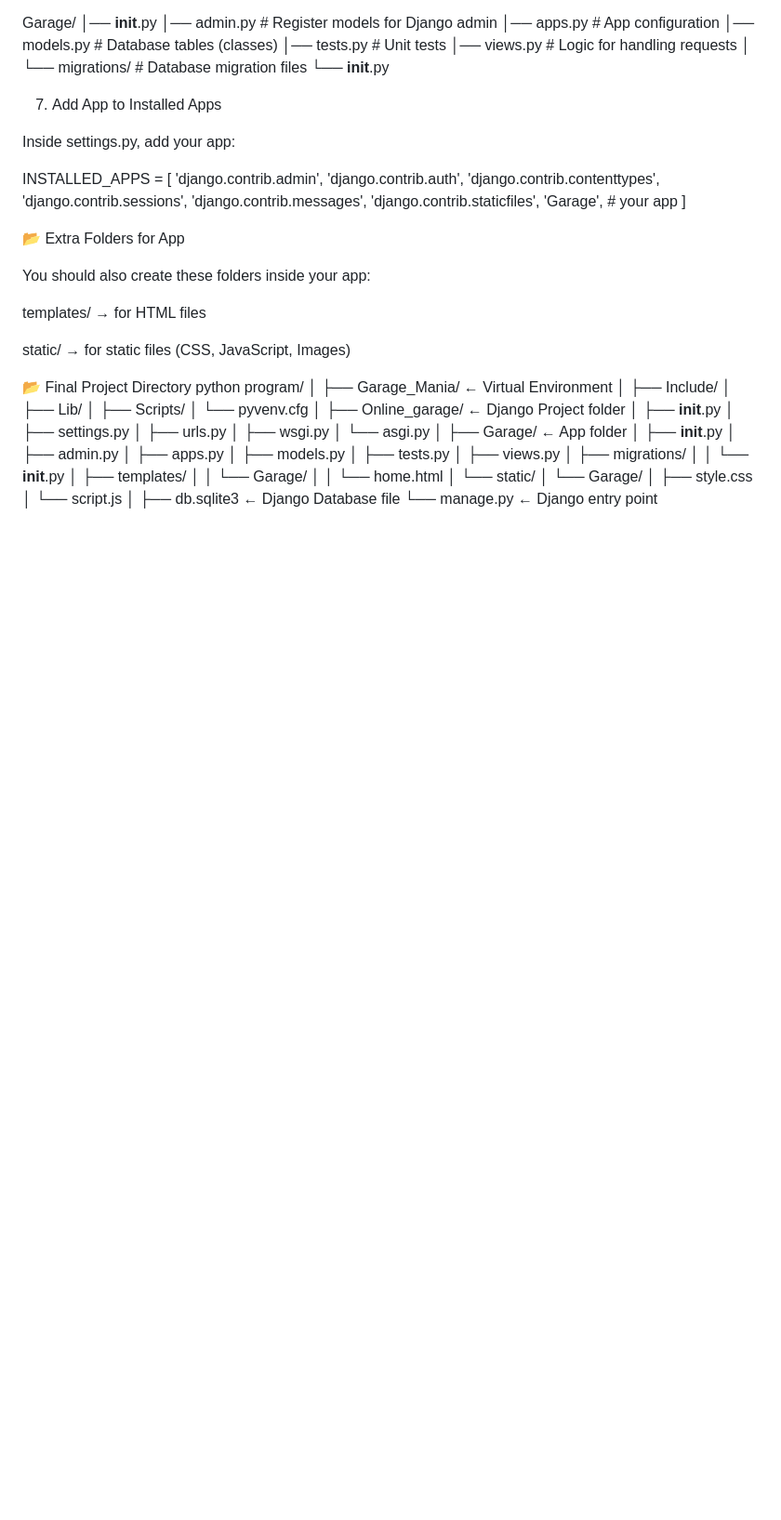
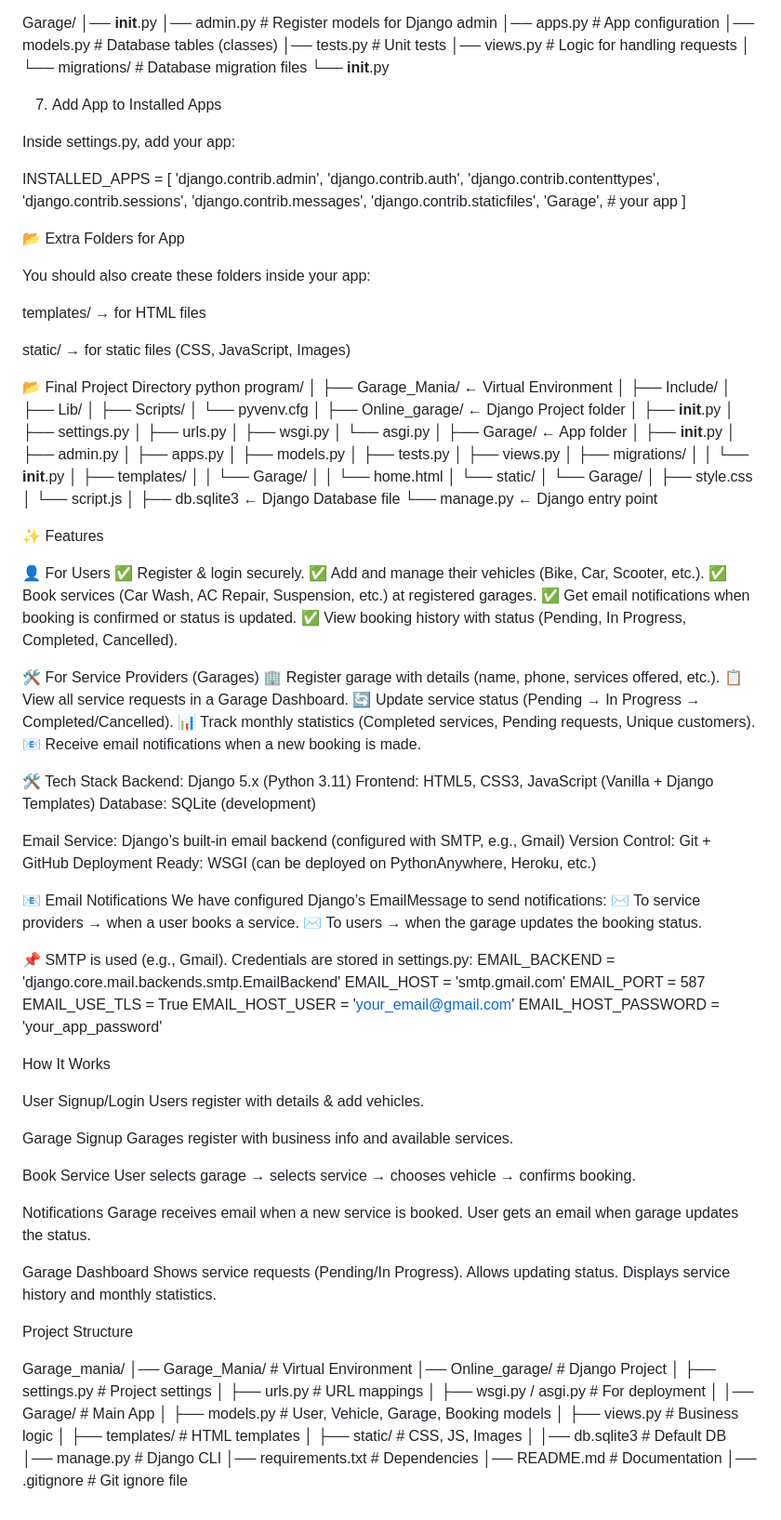
Before and after one commit to aryadivy06/Garage_mania, a Markdown page: README.md, the part around the change. Shown at 93% size. Drawn GitHub-style; blank space fills up the shorter version.

```diff
--- a/README.md
+++ b/README.md
@@ -129,3 +129,89 @@ python program/
 │
 ├── db.sqlite3                ← Django Database file
 └── manage.py                 ← Django entry point
+
+
+✨ Features
+
+
+👤 For Users
+✅ Register & login securely.
+✅ Add and manage their vehicles (Bike, Car, Scooter, etc.).
+✅ Book services (Car Wash, AC Repair, Suspension, etc.) at registered garages.
+✅ Get email notifications when booking is confirmed or status is updated.
+✅ View booking history with status (Pending, In Progress, Completed, Cancelled).
+
+🛠️ For Service Providers (Garages)
+🏢 Register garage with details (name, phone, services offered, etc.).
+📋 View all service requests in a Garage Dashboard.
+🔄 Update service status (Pending → In Progress → Completed/Cancelled).
+📊 Track monthly statistics (Completed services, Pending requests, Unique customers).
+📧 Receive email notifications when a new booking is made.
+
+🛠️ Tech Stack
+Backend: Django 5.x (Python 3.11)
+Frontend: HTML5, CSS3, JavaScript (Vanilla + Django Templates)
+Database: SQLite (development)
+
+Email Service: Django’s built-in email backend (configured with SMTP, e.g., Gmail)
+Version Control: Git + GitHub
+Deployment Ready: WSGI (can be deployed on PythonAnywhere, Heroku, etc.)
+
+📧 Email Notifications
+We have configured Django’s EmailMessage to send notifications:
+✉️ To service providers → when a user books a service.
+✉️ To users → when the garage updates the booking status.
+
+
+
+📌 SMTP is used (e.g., Gmail). Credentials are stored in settings.py:
+EMAIL_BACKEND = 'django.core.mail.backends.smtp.EmailBackend'
+EMAIL_HOST = 'smtp.gmail.com'
+EMAIL_PORT = 587
+EMAIL_USE_TLS = True
+EMAIL_HOST_USER = 'your_email@gmail.com'
+EMAIL_HOST_PASSWORD = 'your_app_password'
+
+
+How It Works
+
+User Signup/Login
+Users register with details & add vehicles.
+
+Garage Signup
+Garages register with business info and available services.
+
+Book Service
+User selects garage → selects service → chooses vehicle → confirms booking.
+
+Notifications
+Garage receives email when a new service is booked.
+User gets an email when garage updates the status.
+
+Garage Dashboard
+Shows service requests (Pending/In Progress).
+Allows updating status.
+Displays service history and monthly statistics.
+
+
+
+Project Structure
+
+Garage_mania/
+│── Garage_Mania/          # Virtual Environment
+│── Online_garage/         # Django Project
+│   ├── settings.py        # Project settings
+│   ├── urls.py            # URL mappings
+│   ├── wsgi.py / asgi.py  # For deployment
+│
+│── Garage/                # Main App
+│   ├── models.py          # User, Vehicle, Garage, Booking models
+│   ├── views.py           # Business logic
+│   ├── templates/         # HTML templates
+│   ├── static/            # CSS, JS, Images
+│
+│── db.sqlite3             # Default DB
+│── manage.py              # Django CLI
+│── requirements.txt       # Dependencies
+│── README.md              # Documentation
+│── .gitignore             # Git ignore file
```
